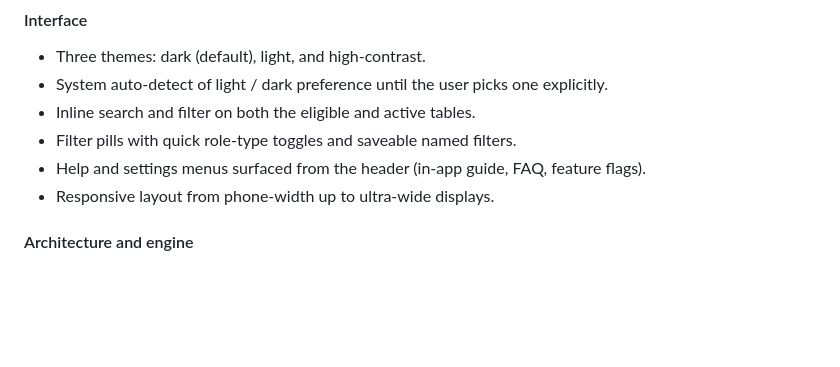
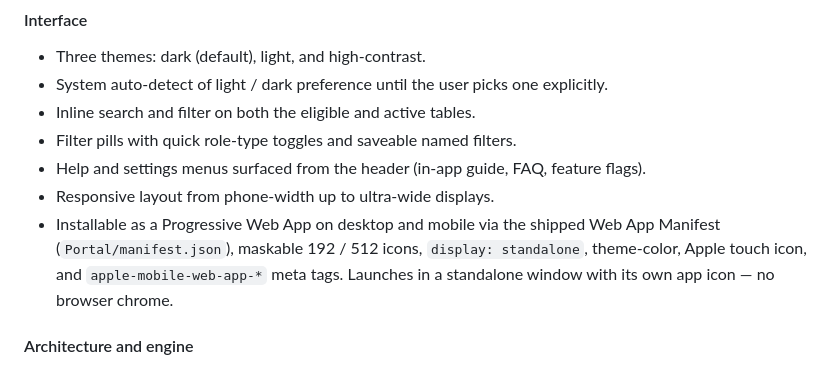
Before and after one commit to Noble-Effeciency13/PIMActivation-Portal, a Markdown page: CHANGELOG.md, the part around the change. GitHub-like rendering; blank space fills up the shorter version.

```diff
--- a/CHANGELOG.md
+++ b/CHANGELOG.md
@@ -57,6 +57,7 @@ First public release. The portal is live at <https://portal.pimactivation.com> a
 - Filter pills with quick role-type toggles and saveable named filters.
 - Help and settings menus surfaced from the header (in-app guide, FAQ, feature flags).
 - Responsive layout from phone-width up to ultra-wide displays.
+- Installable as a Progressive Web App on desktop and mobile via the shipped Web App Manifest (`Portal/manifest.json`), maskable 192 / 512 icons, `display: standalone`, theme-color, Apple touch icon, and `apple-mobile-web-app-*` meta tags. Launches in a standalone window with its own app icon — no browser chrome.
 
 #### Architecture and engine
 
```
Also changed, not shown: README.md (+2 -0 lines).
